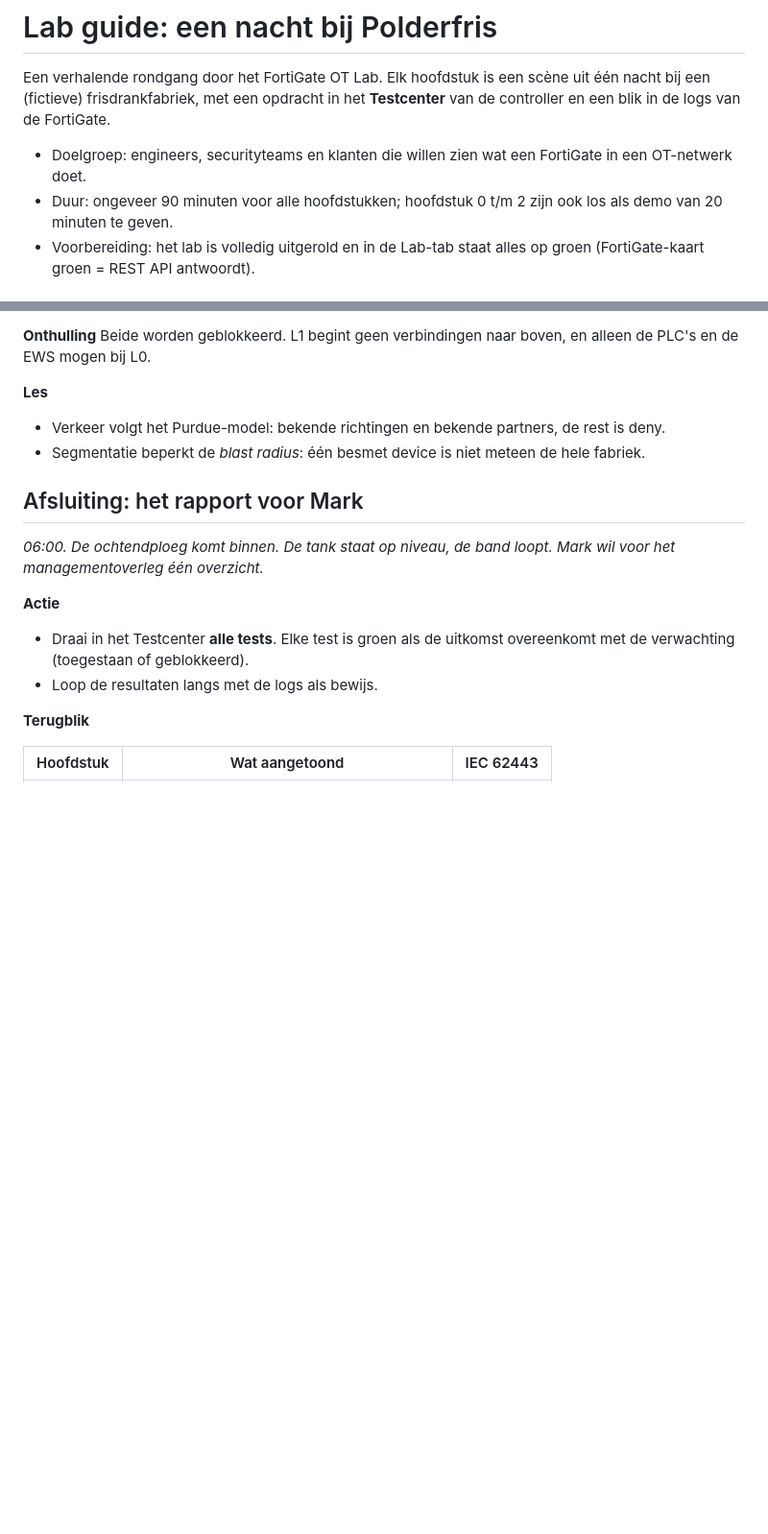
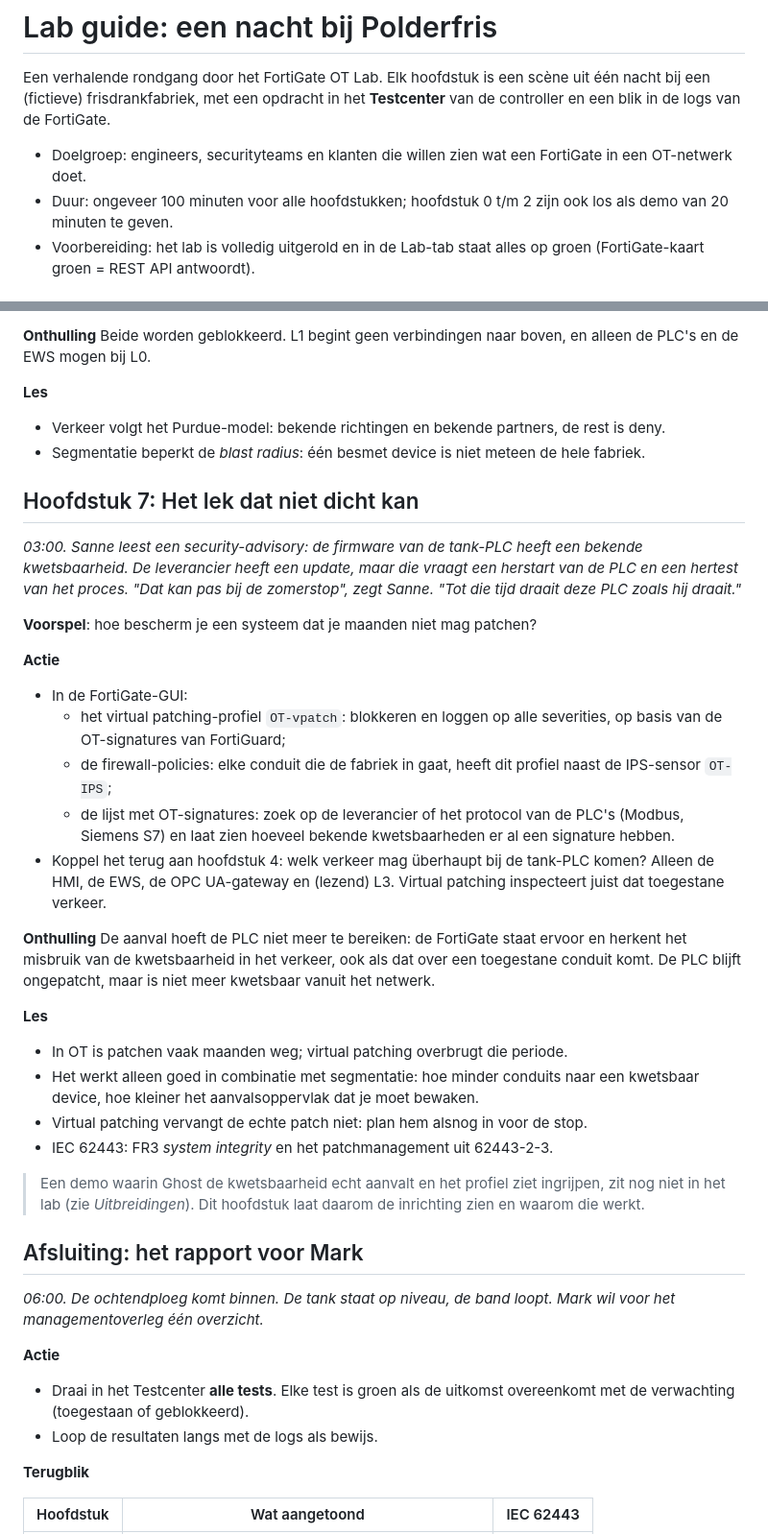
Before and after one commit to kay-arne/fortigate-ot-lab, a Markdown page: docs/lab-guide.md, 2 parts joined by grey strips. Shown at 96% size. Rendered like a GitHub page; blank space fills up the shorter version.

```diff
--- a/docs/lab-guide.md
+++ b/docs/lab-guide.md
@@ -6,7 +6,7 @@ Een verhalende rondgang door het FortiGate OT Lab. Elk hoofdstuk is een scène u
 
 - Doelgroep: engineers, securityteams en klanten die willen zien wat een FortiGate
   in een OT-netwerk doet.
-- Duur: ongeveer 90 minuten voor alle hoofdstukken; hoofdstuk 0 t/m 2 zijn ook los
+- Duur: ongeveer 100 minuten voor alle hoofdstukken; hoofdstuk 0 t/m 2 zijn ook los
   als demo van 20 minuten te geven.
 - Voorbereiding: het lab is volledig uitgerold en in de Lab-tab staat alles op groen
   (FortiGate-kaart groen = REST API antwoordt).
@@ -238,6 +251,45 @@ PLC's en de EWS mogen bij L0.
 - Verkeer volgt het Purdue-model: bekende richtingen en bekende partners, de rest is deny.
 - Segmentatie beperkt de *blast radius*: één besmet device is niet meteen de hele fabriek.
 
+## Hoofdstuk 7: Het lek dat niet dicht kan
+
+*03:00. Sanne leest een security-advisory: de firmware van de tank-PLC heeft een
+bekende kwetsbaarheid. De leverancier heeft een update, maar die vraagt een
+herstart van de PLC en een hertest van het proces. "Dat kan pas bij de
+zomerstop", zegt Sanne. "Tot die tijd draait deze PLC zoals hij draait."*
+
+**Voorspel**: hoe bescherm je een systeem dat je maanden niet mag patchen?
+
+**Actie**
+- In de FortiGate-GUI:
+  - het virtual patching-profiel `OT-vpatch`: blokkeren en loggen op alle
+    severities, op basis van de OT-signatures van FortiGuard;
+  - de firewall-policies: elke conduit die de fabriek in gaat, heeft dit profiel
+    naast de IPS-sensor `OT-IPS`;
+  - de lijst met OT-signatures: zoek op de leverancier of het protocol van de
+    PLC's (Modbus, Siemens S7) en laat zien hoeveel bekende kwetsbaarheden er al
+    een signature hebben.
+- Koppel het terug aan hoofdstuk 4: welk verkeer mag überhaupt bij de tank-PLC
+  komen? Alleen de HMI, de EWS, de OPC UA-gateway en (lezend) L3. Virtual patching
+  inspecteert juist dat toegestane verkeer.
+
+**Onthulling**
+De aanval hoeft de PLC niet meer te bereiken: de FortiGate staat ervoor en
+herkent het misbruik van de kwetsbaarheid in het verkeer, ook als dat over een
+toegestane conduit komt. De PLC blijft ongepatcht, maar is niet meer kwetsbaar
+vanuit het netwerk.
+
+**Les**
+- In OT is patchen vaak maanden weg; virtual patching overbrugt die periode.
+- Het werkt alleen goed in combinatie met segmentatie: hoe minder conduits naar
+  een kwetsbaar device, hoe kleiner het aanvalsoppervlak dat je moet bewaken.
+- Virtual patching vervangt de echte patch niet: plan hem alsnog in voor de stop.
+- IEC 62443: FR3 *system integrity* en het patchmanagement uit 62443-2-3.
+
+> Een demo waarin Ghost de kwetsbaarheid echt aanvalt en het profiel ziet
+> ingrijpen, zit nog niet in het lab (zie *Uitbreidingen*). Dit hoofdstuk laat
+> daarom de inrichting zien en waarom die werkt.
+
 ## Afsluiting: het rapport voor Mark
 
 *06:00. De ochtendploeg komt binnen. De tank staat op niveau, de band loopt. Mark
```
Also changed, not shown: other parts of docs/lab-guide.md (+24 -9 lines).
